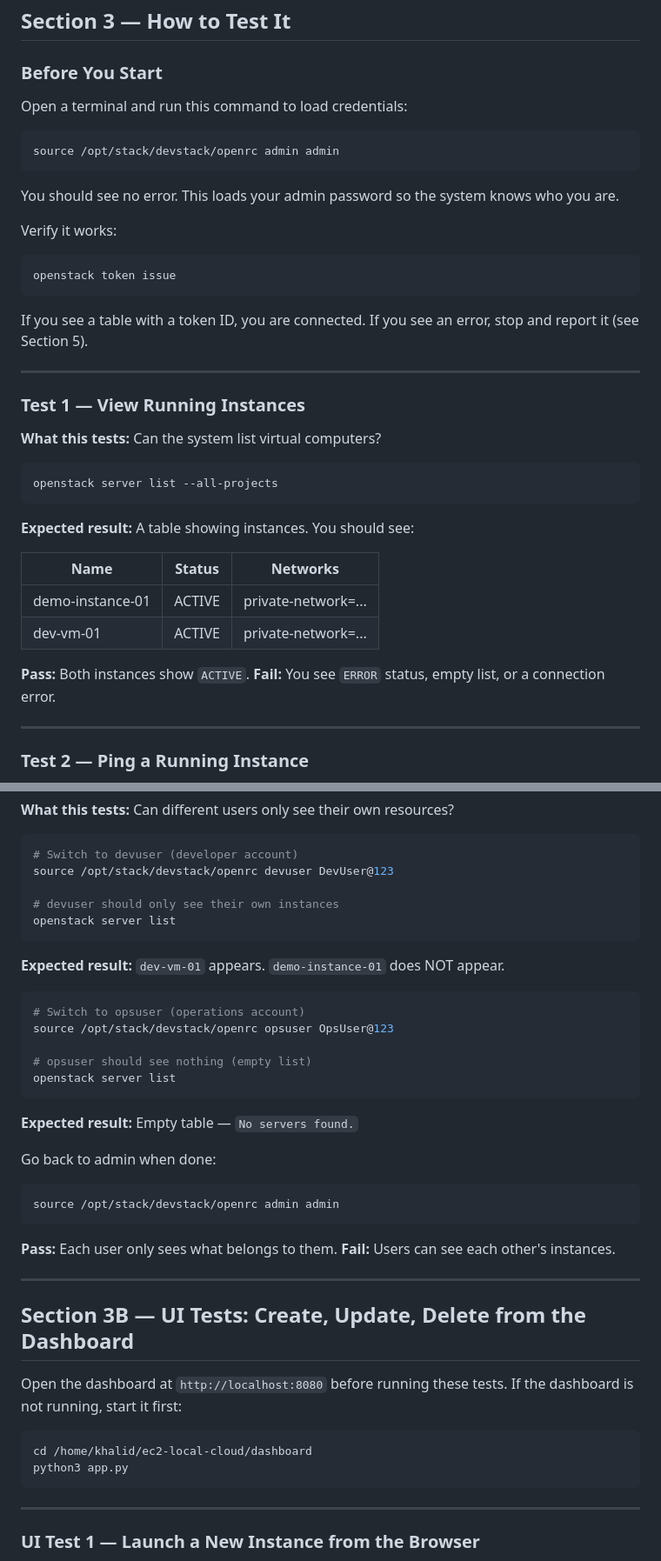
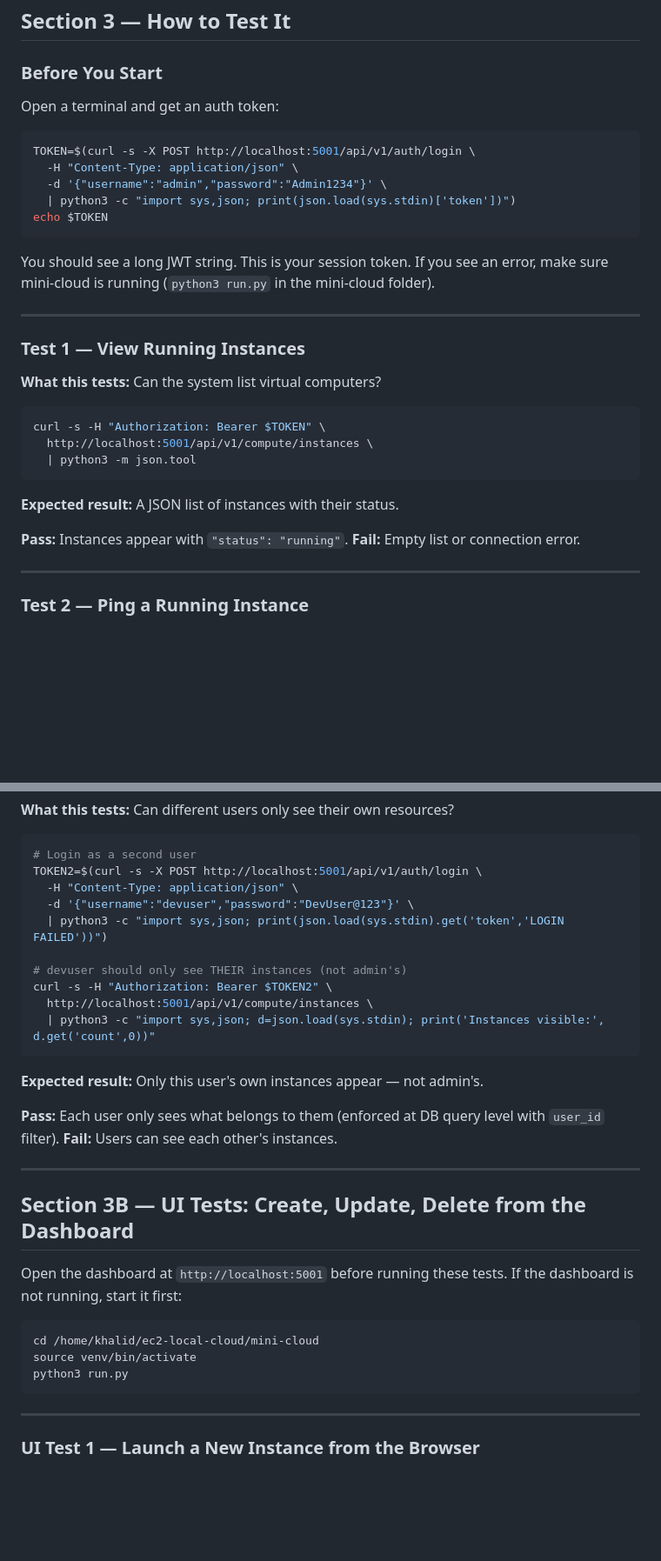
Before and after one commit to Khalidgithub2020331007/ec2-local-cloud, a Markdown page: test.md, 2 parts joined by grey strips. Shown at 87% size. Rendered like a GitHub page; blank space fills up the shorter version.

````diff
--- a/test.md
+++ b/test.md
@@ -440,21 +440,17 @@ This system simulates the following AWS services:
 
 ### Before You Start
 
-Open a terminal and run this command to load credentials:
-
-```bash
-source /opt/stack/devstack/openrc admin admin
-```
-
-You should see no error. This loads your admin password so the system knows who you are.
-
-Verify it works:
-
-```bash
-openstack token issue
-```
-
-If you see a table with a token ID, you are connected. If you see an error, stop and report it (see Section 5).
+Open a terminal and get an auth token:
+
+```bash
+TOKEN=$(curl -s -X POST http://localhost:5001/api/v1/auth/login \
+  -H "Content-Type: application/json" \
+  -d '{"username":"admin","password":"Admin1234"}' \
+  | python3 -c "import sys,json; print(json.load(sys.stdin)['token'])")
+echo $TOKEN
+```
+
+You should see a long JWT string. This is your session token. If you see an error, make sure mini-cloud is running (`python3 run.py` in the mini-cloud folder).
 
 ---
 
@@ -463,18 +459,15 @@ If you see a table with a token ID, you are connected. If you see an error, stop
 **What this tests:** Can the system list virtual computers?
 
 ```bash
-openstack server list --all-projects
-```
-
-**Expected result:** A table showing instances. You should see:
-
-| Name | Status | Networks |
-|------|--------|----------|
-| demo-instance-01 | ACTIVE | private-network=... |
-| dev-vm-01 | ACTIVE | private-network=... |
-
-**Pass:** Both instances show `ACTIVE`.
-**Fail:** You see `ERROR` status, empty list, or a connection error.
+curl -s -H "Authorization: Bearer $TOKEN" \
+  http://localhost:5001/api/v1/compute/instances \
+  | python3 -m json.tool
+```
+
+**Expected result:** A JSON list of instances with their status.
+
+**Pass:** Instances appear with `"status": "running"`.
+**Fail:** Empty list or connection error.
 
 ---
 
@@ -683,44 +705,34 @@ openstack image list
 **What this tests:** Can different users only see their own resources?
 
 ```bash
-# Switch to devuser (developer account)
-source /opt/stack/devstack/openrc devuser DevUser@123
-
-# devuser should only see their own instances
-openstack server list
-```
-
-**Expected result:** `dev-vm-01` appears. `demo-instance-01` does NOT appear.
-
-```bash
-# Switch to opsuser (operations account)
-source /opt/stack/devstack/openrc opsuser OpsUser@123
-
-# opsuser should see nothing (empty list)
-openstack server list
-```
-
-**Expected result:** Empty table — `No servers found.`
-
-Go back to admin when done:
-
-```bash
-source /opt/stack/devstack/openrc admin admin
-```
-
-**Pass:** Each user only sees what belongs to them.
+# Login as a second user
+TOKEN2=$(curl -s -X POST http://localhost:5001/api/v1/auth/login \
+  -H "Content-Type: application/json" \
+  -d '{"username":"devuser","password":"DevUser@123"}' \
+  | python3 -c "import sys,json; print(json.load(sys.stdin).get('token','LOGIN FAILED'))")
+
+# devuser should only see THEIR instances (not admin's)
+curl -s -H "Authorization: Bearer $TOKEN2" \
+  http://localhost:5001/api/v1/compute/instances \
+  | python3 -c "import sys,json; d=json.load(sys.stdin); print('Instances visible:', d.get('count',0))"
+```
+
+**Expected result:** Only this user's own instances appear — not admin's.
+
+**Pass:** Each user only sees what belongs to them (enforced at DB query level with `user_id` filter).
 **Fail:** Users can see each other's instances.
 
 ---
 
 ## Section 3B — UI Tests: Create, Update, Delete from the Dashboard
 
-Open the dashboard at `http://localhost:8080` before running these tests.
+Open the dashboard at `http://localhost:5001` before running these tests.
 If the dashboard is not running, start it first:
 
 ```bash
-cd /home/khalid/ec2-local-cloud/dashboard
-python3 app.py
+cd /home/khalid/ec2-local-cloud/mini-cloud
+source venv/bin/activate
+python3 run.py
 ```
 
 ---
````
Also changed, not shown: other parts of test.md (+145 -116 lines), PROJECT_REQUIREMENTS.md (+32 -25 lines).
